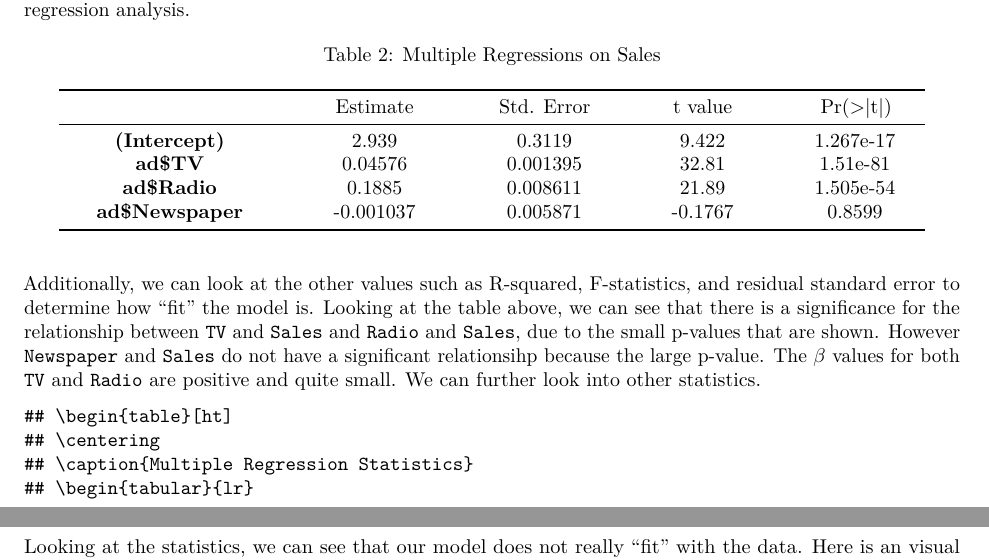
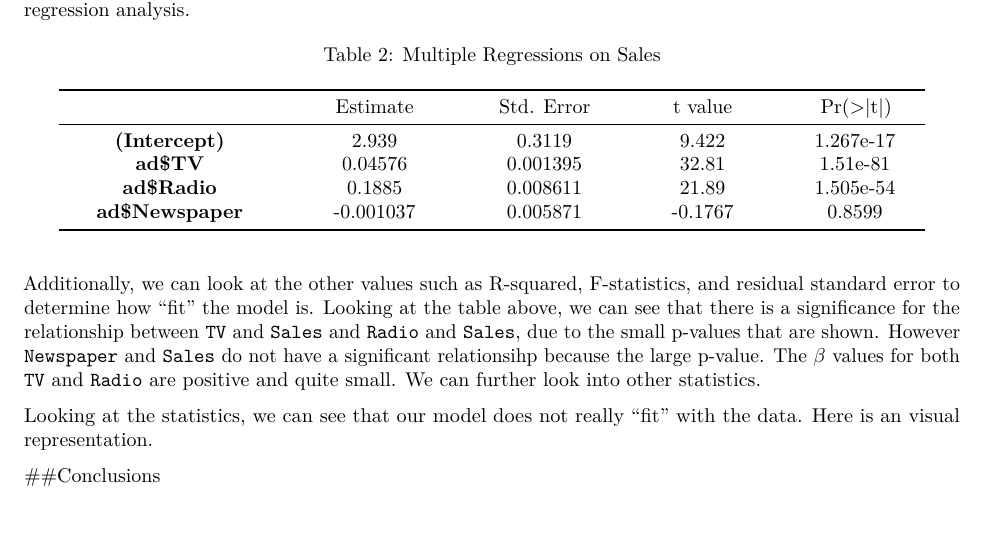
Before and after one commit to stacyjchang/stat159-fall2016-hw03, an R Markdown document (report/report.Rmd): two parts of pages 4 and 9 of 10 before the commit and part of page 4 of 10 after it, the two joined at a grey line, cut so that both start at the same text, the shorter picture padded with empty space. Rendered offline with R 4.5, knitr and Pandoc, then LaTeX, with nearby package versions.

Commit message:
report done

````diff
--- a/report/report.Rmd
+++ b/report/report.Rmd
@@ -66,7 +66,7 @@ pander(regression, caption = "Multiple Regressions on Sales")
 Additionally, we can look at the other values such as R-squared, F-statistics, and residual standard error to determine how "fit" the model is. Looking at the table above, we can see that there is a significance for the relationship between `TV` and `Sales` and `Radio` and `Sales`, due to the small p-values that are shown. However `Newspaper` and `Sales` do not have a significant relationsihp because the large p-value. The $\beta$ values for both `TV` and `Radio` are positive and quite small. We can further look into other statistics.
 
 
-```{r echo = FALSE}
+```{r xtable, results='asis', echo = FALSE}
 source("../code/functions/regression-functions.R")
 library(xtable)
 
````
Also changed, not shown: report/report.pdf.
